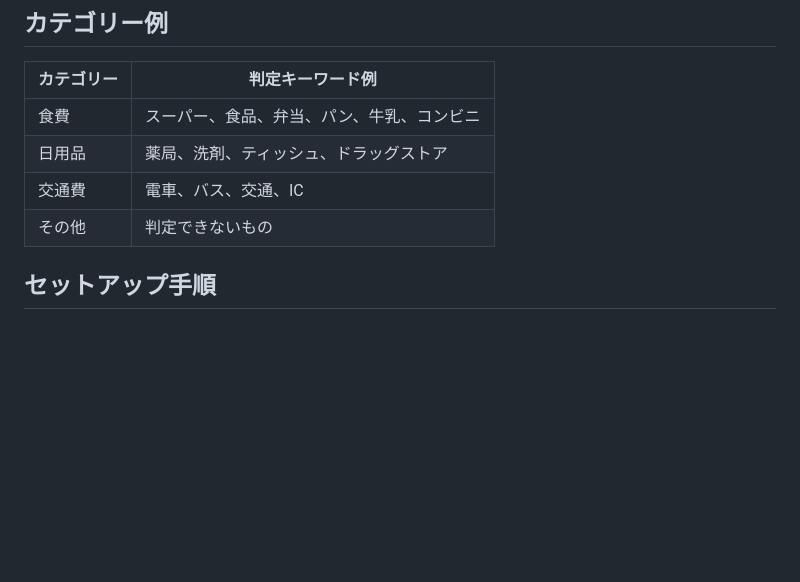
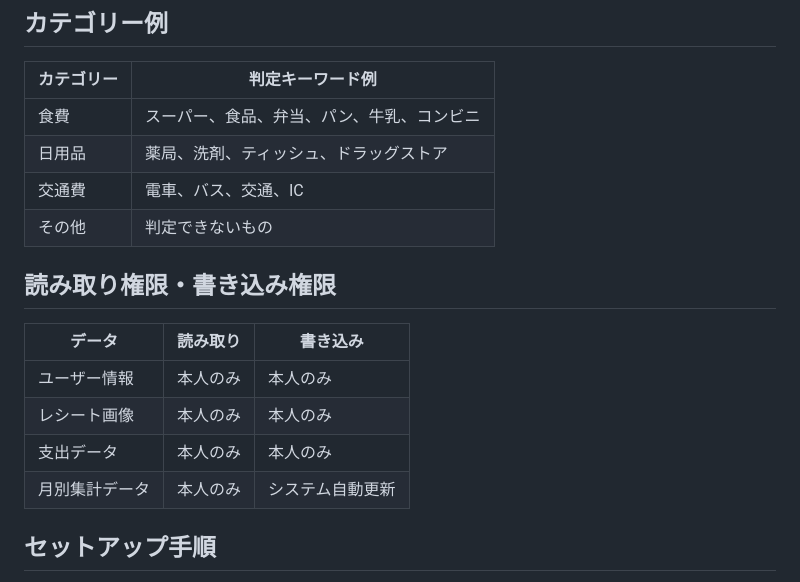
Before and after one commit to Team-amber-2026/AMBER, a Markdown page: README.md, the part around the change. Rendered like a GitHub page; blank space fills up the shorter version.

Commit message:
読み取り権限・書き込み権限no

```diff
--- a/README.md
+++ b/README.md
@@ -174,6 +174,15 @@ Django標準のUserモデルを使用します。
 | 日用品 | 薬局、洗剤、ティッシュ、ドラッグストア |
 | 交通費 | 電車、バス、交通、IC |
 | その他 | 判定できないもの |
+
+## 読み取り権限・書き込み権限
+
+| データ     | 読み取り | 書き込み     |
+| ------- | ---- | -------- |
+| ユーザー情報  | 本人のみ | 本人のみ     |
+| レシート画像  | 本人のみ | 本人のみ     |
+| 支出データ   | 本人のみ | 本人のみ     |
+| 月別集計データ | 本人のみ | システム自動更新 |
 
 ## セットアップ手順
 
```
